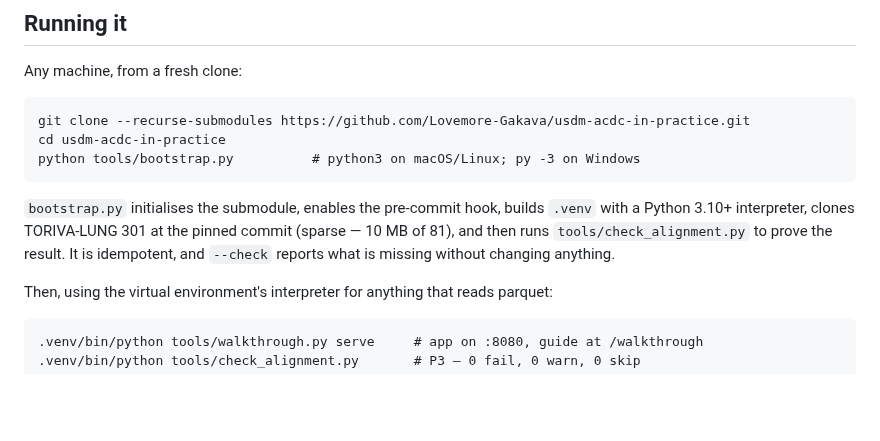
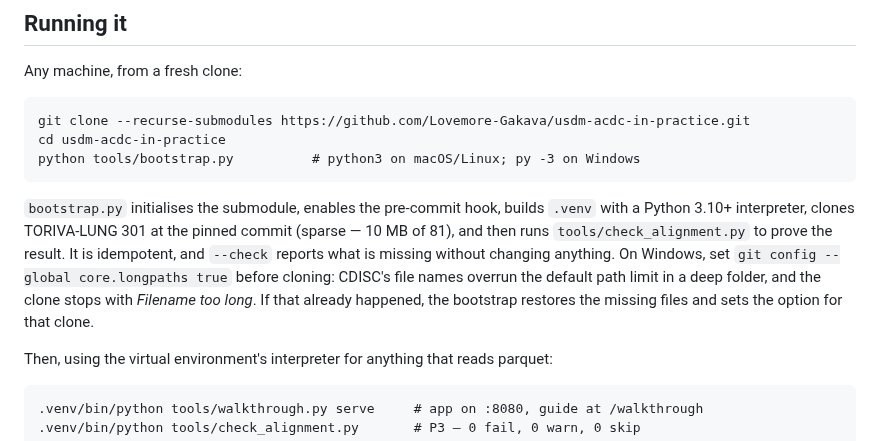
Before and after one commit to Lovemore-Gakava/usdm-acdc-in-practice, a Markdown page: README.md, the part around the change. GitHub-like rendering; blank space fills up the shorter version.

Commit message:
README: the Windows long-path setting before cloning, and that the bootstrap repairs a clone made without it
The quickstart carried this warning; this README said 'any machine, from a fresh clone' and let a Windows reader meet three Filename too long errors unexplained. One sentence after the bootstrap description, within the file's budget.

Co-Authored-By: Claude Fable 5.1 <noreply@anthropic.com>

```diff
--- a/README.md
+++ b/README.md
@@ -44,7 +44,10 @@ python tools/bootstrap.py          # python3 on macOS/Linux; py -3 on Windows
 `bootstrap.py` initialises the submodule, enables the pre-commit hook, builds `.venv` with a
 Python 3.10+ interpreter, clones TORIVA-LUNG 301 at the pinned commit (sparse — 10 MB of 81),
 and then runs `tools/check_alignment.py` to prove the result. It is idempotent, and `--check`
-reports what is missing without changing anything.
+reports what is missing without changing anything. On Windows, set `git config --global
+core.longpaths true` before cloning: CDISC's file names overrun the default path limit in a deep
+folder, and the clone stops with *Filename too long*. If that already happened, the bootstrap
+restores the missing files and sets the option for that clone.
 
 Then, using the virtual environment's interpreter for anything that reads parquet:
 
```
